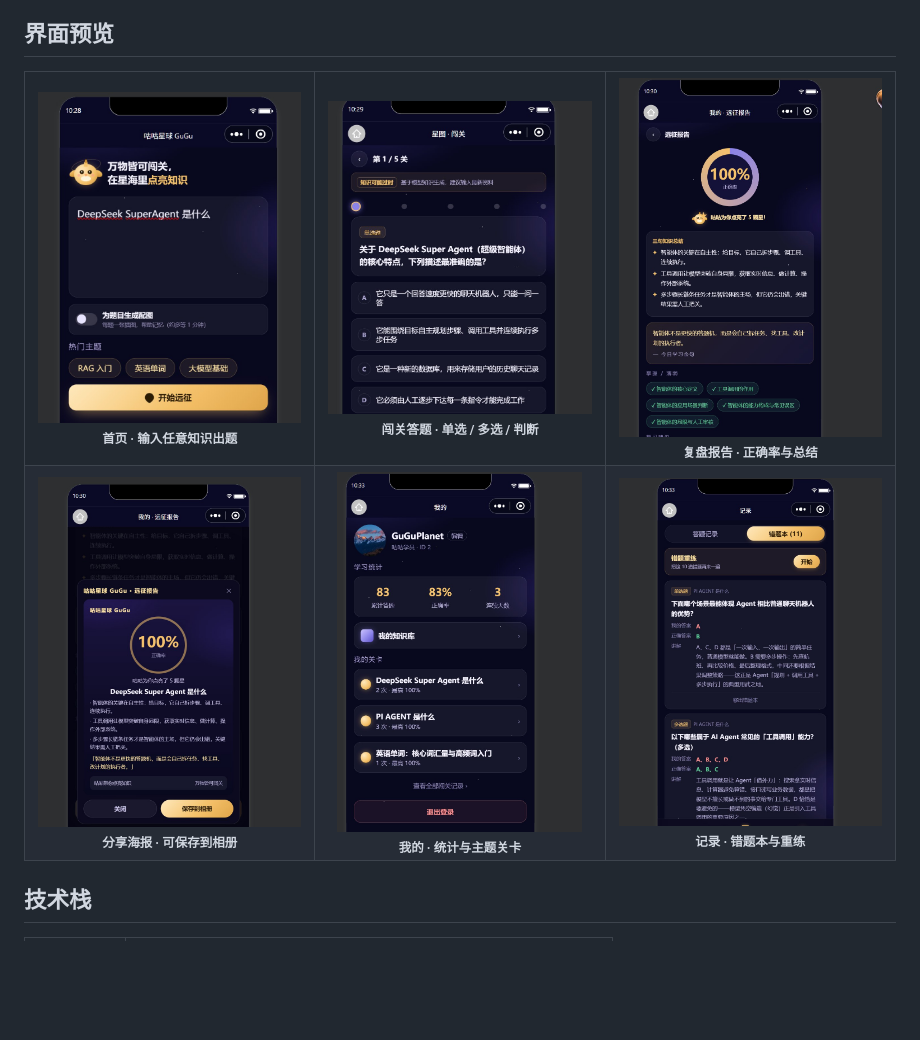
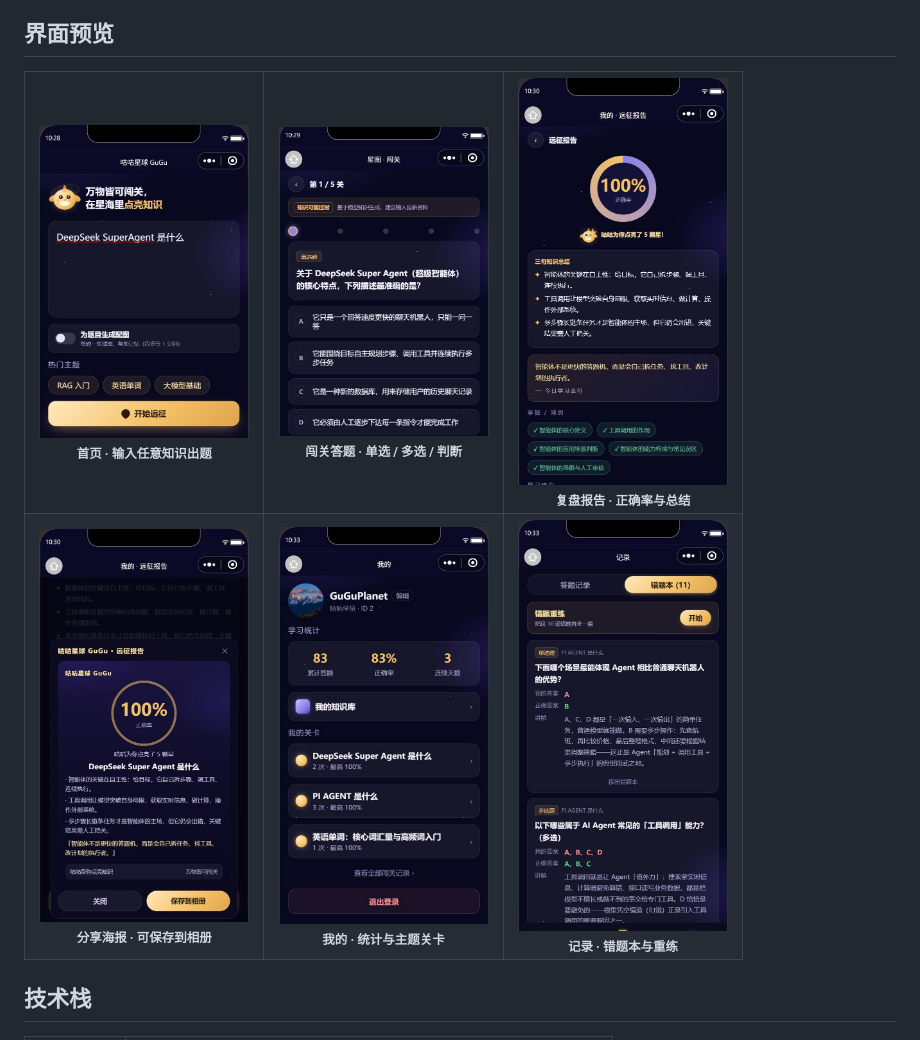
Before and after one commit to GPP103/GuGu_Planet, a Markdown page: README.md, the part around the change. Rendered like a GitHub page; pictures changed too: docs/screenshots/home.jpg, docs/screenshots/poster.jpg, docs/screenshots/profile.jpg; blank space fills up the shorter version.

Commit message:
docs: 截图按屏幕边界统一裁剪，README 改为等宽展示

```diff
--- a/README.md
+++ b/README.md
@@ -12,14 +12,14 @@ AI 智能题库生成与知识问答系统是一个 AI 驱动的闯关学习小
 
 <table>
   <tr>
-    <td align="center" width="33%"><img src="docs/screenshots/home.jpg" height="360" /><br/><sub><b>首页 · 输入任意知识出题</b></sub></td>
-    <td align="center" width="33%"><img src="docs/screenshots/quiz.jpg" height="360" /><br/><sub><b>闯关答题 · 单选 / 多选 / 判断</b></sub></td>
-    <td align="center" width="33%"><img src="docs/screenshots/report.jpg" height="360" /><br/><sub><b>复盘报告 · 正确率与总结</b></sub></td>
+    <td align="center" width="33%"><img src="docs/screenshots/home.jpg" width="210" /><br/><sub><b>首页 · 输入任意知识出题</b></sub></td>
+    <td align="center" width="33%"><img src="docs/screenshots/quiz.jpg" width="210" /><br/><sub><b>闯关答题 · 单选 / 多选 / 判断</b></sub></td>
+    <td align="center" width="33%"><img src="docs/screenshots/report.jpg" width="210" /><br/><sub><b>复盘报告 · 正确率与总结</b></sub></td>
   </tr>
   <tr>
-    <td align="center" width="33%"><img src="docs/screenshots/poster.jpg" height="360" /><br/><sub><b>分享海报 · 可保存到相册</b></sub></td>
-    <td align="center" width="33%"><img src="docs/screenshots/profile.jpg" height="360" /><br/><sub><b>我的 · 统计与主题关卡</b></sub></td>
-    <td align="center" width="33%"><img src="docs/screenshots/records.jpg" height="360" /><br/><sub><b>记录 · 错题本与重练</b></sub></td>
+    <td align="center" width="33%"><img src="docs/screenshots/poster.jpg" width="210" /><br/><sub><b>分享海报 · 可保存到相册</b></sub></td>
+    <td align="center" width="33%"><img src="docs/screenshots/profile.jpg" width="210" /><br/><sub><b>我的 · 统计与主题关卡</b></sub></td>
+    <td align="center" width="33%"><img src="docs/screenshots/records.jpg" width="210" /><br/><sub><b>记录 · 错题本与重练</b></sub></td>
   </tr>
 </table>
 
```
